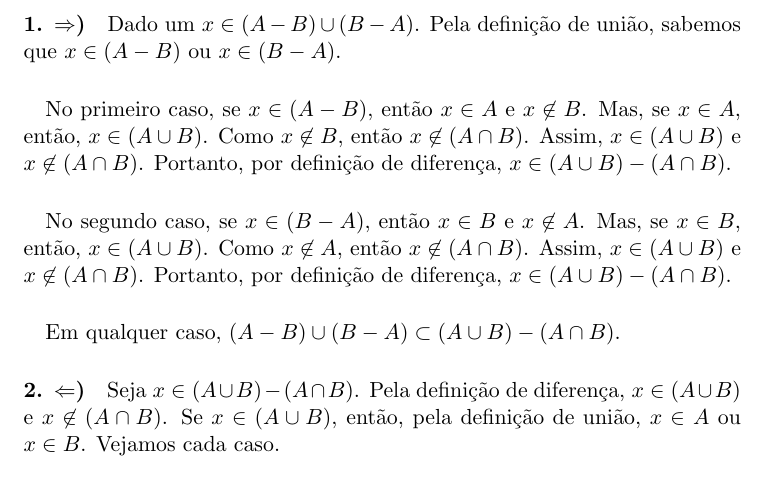
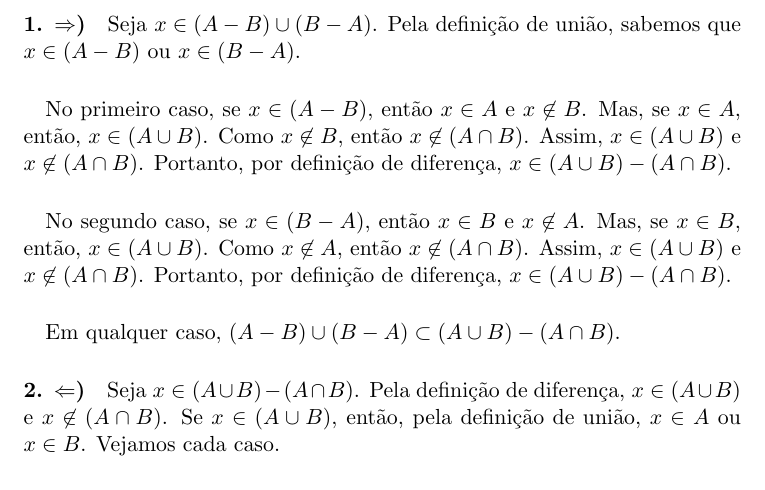
Before and after one commit to cathoderay/analise-real, a LaTeX document (solucoes.tex): part of page 6 of 6, cut so that both start at the same text. Compiled offline with pdfLaTeX.

Commit message:
pequeno ajuste

```diff
--- a/solucoes.tex
+++ b/solucoes.tex
@@ -177,7 +177,7 @@
     Dividiremos a demonstração em duas partes: \textbf{1.} $(A - B) \cup (B - A) \subset (A \cup B) - (A \cap B)$ e \textbf{2.} $(A \cup B) - (A \cap B) \subset (A - B) \cup (B - A)$.
 
     \paragraph{1. $\Rightarrow$)}
-    Dado um $x \in (A - B) \cup (B - A)$. Pela definição de união, sabemos que $x \in (A - B)$ ou $x \in (B - A)$.
+    Seja $x \in (A - B) \cup (B - A)$. Pela definição de união, sabemos que $x \in (A - B)$ ou $x \in (B - A)$.
 
     \paragraph{}
     No primeiro caso, se $x \in (A - B)$, então $x \in A$ e $x \not\in B$. Mas, se $x \in A$, então, $x \in (A \cup B)$. Como $x \not\in B$, então $x \not\in (A \cap B)$. Assim, $x \in (A \cup B)$ e $x \not\in (A \cap B)$. Portanto, por definição de diferença, $x \in (A \cup B) - (A \cap B)$.
```
Also changed, not shown: solucoes.pdf.
